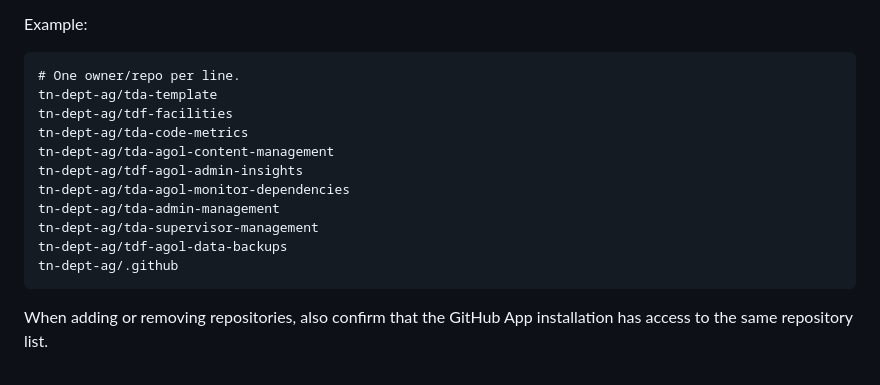
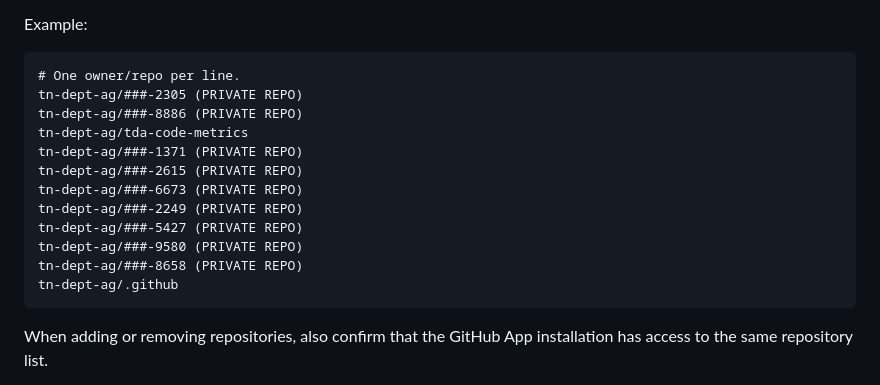
Before and after one commit to tn-dept-ag/tda-code-metrics, a Markdown page: README.md, the part around the change. Rendered like a GitHub page.

Commit message:
Update tracked repositories in README with new private repo entries

````diff
--- a/README.md
+++ b/README.md
@@ -83,15 +83,16 @@ Example:
 
 ```text
 # One owner/repo per line.
-tn-dept-ag/tda-template
-tn-dept-ag/tdf-facilities
+tn-dept-ag/###-2305 (PRIVATE REPO)
+tn-dept-ag/###-8886 (PRIVATE REPO)
 tn-dept-ag/tda-code-metrics
-tn-dept-ag/tda-agol-content-management
-tn-dept-ag/tdf-agol-admin-insights
-tn-dept-ag/tda-agol-monitor-dependencies
-tn-dept-ag/tda-admin-management
-tn-dept-ag/tda-supervisor-management
-tn-dept-ag/tdf-agol-data-backups
+tn-dept-ag/###-1371 (PRIVATE REPO)
+tn-dept-ag/###-2615 (PRIVATE REPO)
+tn-dept-ag/###-6673 (PRIVATE REPO)
+tn-dept-ag/###-2249 (PRIVATE REPO)
+tn-dept-ag/###-5427 (PRIVATE REPO)
+tn-dept-ag/###-9580 (PRIVATE REPO)
+tn-dept-ag/###-8658 (PRIVATE REPO)
 tn-dept-ag/.github
 ```
 
````
